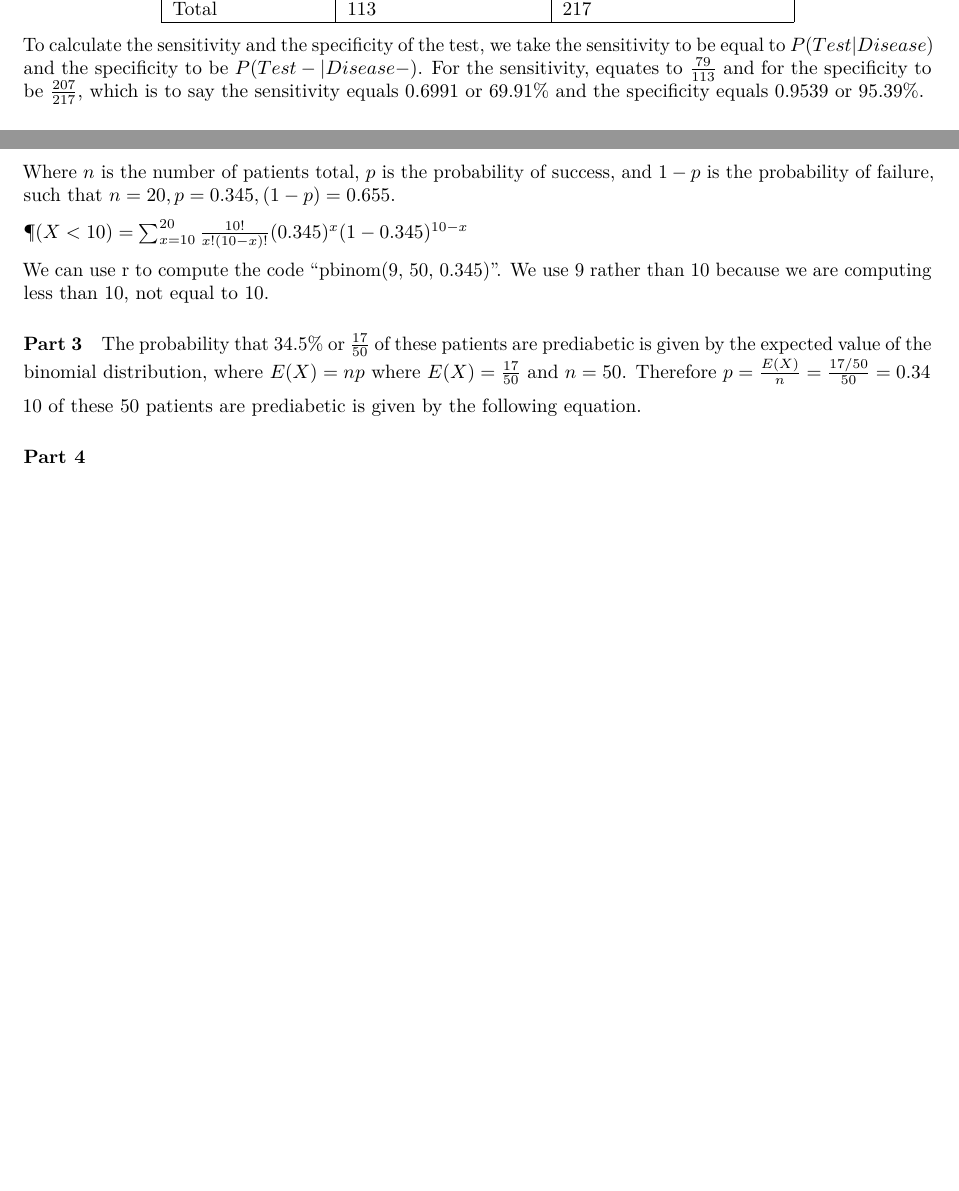
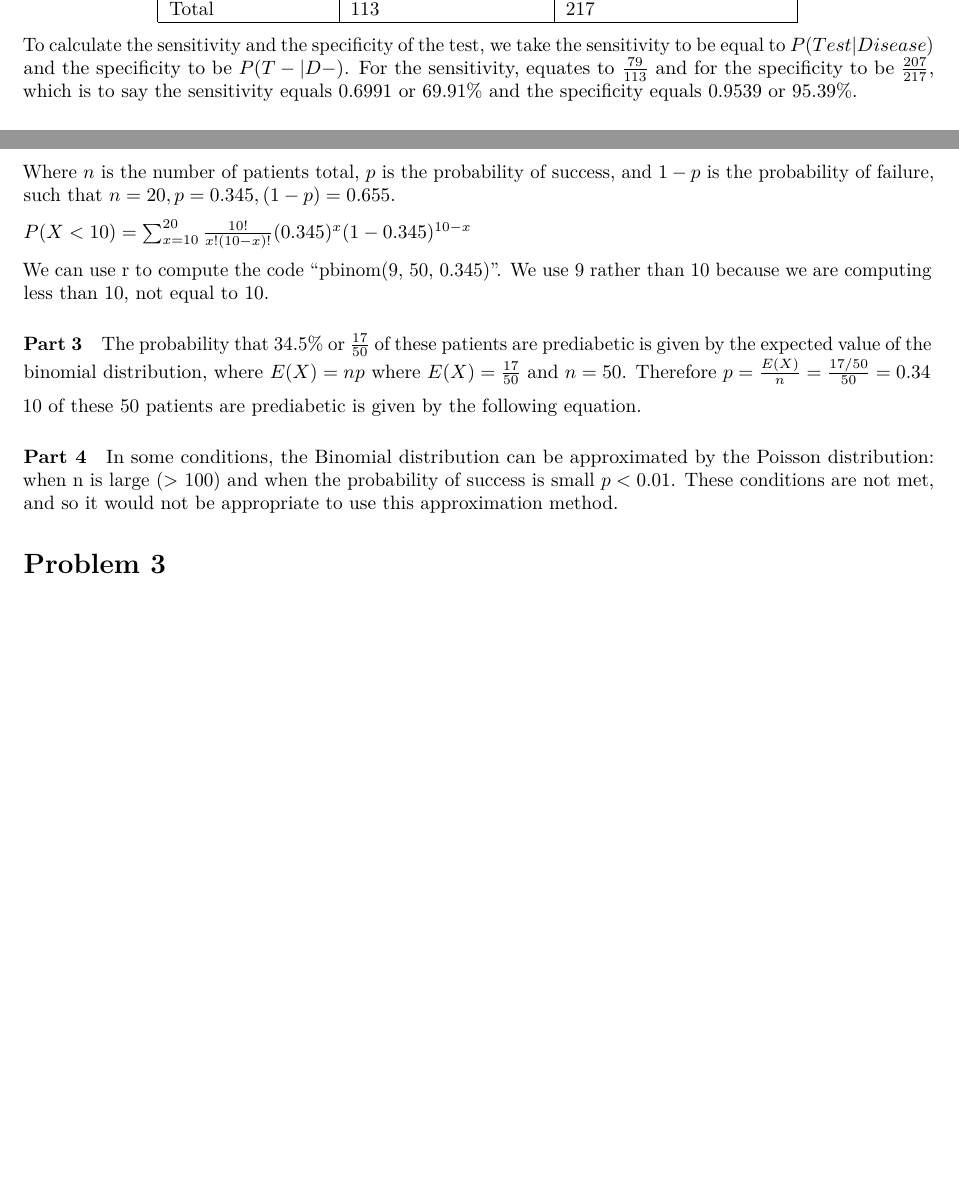
Before and after one commit to EmilHafeez/p8130_homework2_eh2929, an R Markdown document (Homework 2 R Markdown and LaTeX.Rmd): two parts of pages 1 and 2 of 2, joined at a grey line, cut so that both start at the same text, the shorter picture padded with empty space. Rendered offline with R 4.5, knitr and Pandoc, then LaTeX, with nearby package versions.

Commit message:
fixed a typo and moving into q3

```diff
--- a/Homework 2 R Markdown and LaTeX.Rmd
+++ b/Homework 2 R Markdown and LaTeX.Rmd
@@ -25,7 +25,7 @@ Given that "in a group of 113 patients with prostatic cancer, 79 have a positive
 \end{tabular}
 \end{center}
 
-To calculate the sensitivity and the specificity of the test, we take the sensitivity to be equal to $P(Test | Disease)$ and the specificity to be $P(Test- | Disease -)$. For the sensitivity, equates to $\frac{79}{113}$ and for the specificity to be $\frac{207}{217}$, which is to say the sensitivity equals $0.6991$ or $69.91$% and the specificity equals $0.9539$ or $95.39$%.
+To calculate the sensitivity and the specificity of the test, we take the sensitivity to be equal to $P(Test | Disease)$ and the specificity to be $P(T- | D-)$. For the sensitivity, equates to $\frac{79}{113}$ and for the specificity to be $\frac{207}{217}$, which is to say the sensitivity equals $0.6991$ or $69.91$% and the specificity equals $0.9539$ or $95.39$%.
 
 ### Part 2
 In this other hypothetical scenario, it will not be enough to use only the data provided by this new test being developed to assess its test characteristics like sensitivity and specificity. This is because determining sensitivity and specificity requires reference to a gold-standard test, so that we can compare the accuracy of the new test data to a standard for which the "truth" is known; with just the new test data available, this investigation cannot be made.
@@ -60,7 +60,7 @@ The probability that less than (not less than or equal to) 10 of these 50 patien
 
 Where $n$ is the number of patients total, $p$ is the probability of success, and $1-p$ is the probability of failure, such that $n = 20, p = 0.345, (1-p) = 0.655$.
 
-$\P}(X < 10)=\sum_{x=10}^{20} \frac{10 !}{x !(10-x) !}(0.345)^{x}(1-0.345)^{10-x}$
+$P(X < 10)=\sum_{x=10}^{20} \frac{10 !}{x !(10-x) !}(0.345)^{x}(1-0.345)^{10-x}$
 
 We can use r to compute the code "pbinom(9, 50, 0.345)". We use 9 rather than 10 because we are computing less than 10, not equal to 10.
 
@@ -71,3 +71,8 @@ The probability that 34.5% or $\frac{17}{50}$ of these patients are prediabetic
 10 of these 50 patients are prediabetic is given by the following equation.
 
 #### Part 4
+
+In some conditions, the Binomial distribution can be approximated by the Poisson distribution: when n is large (> 100) and when the probability of success is small $p<0.01$. These conditions are not met, and so it would not be appropriate to use this approximation method.
+
+
+# Problem 3
```
Also changed, not shown: Homework-2-R-Markdown-and-LaTeX.pdf, Homework 2 R Markdown and LaTeX.Rmd (2 more changed lines).
